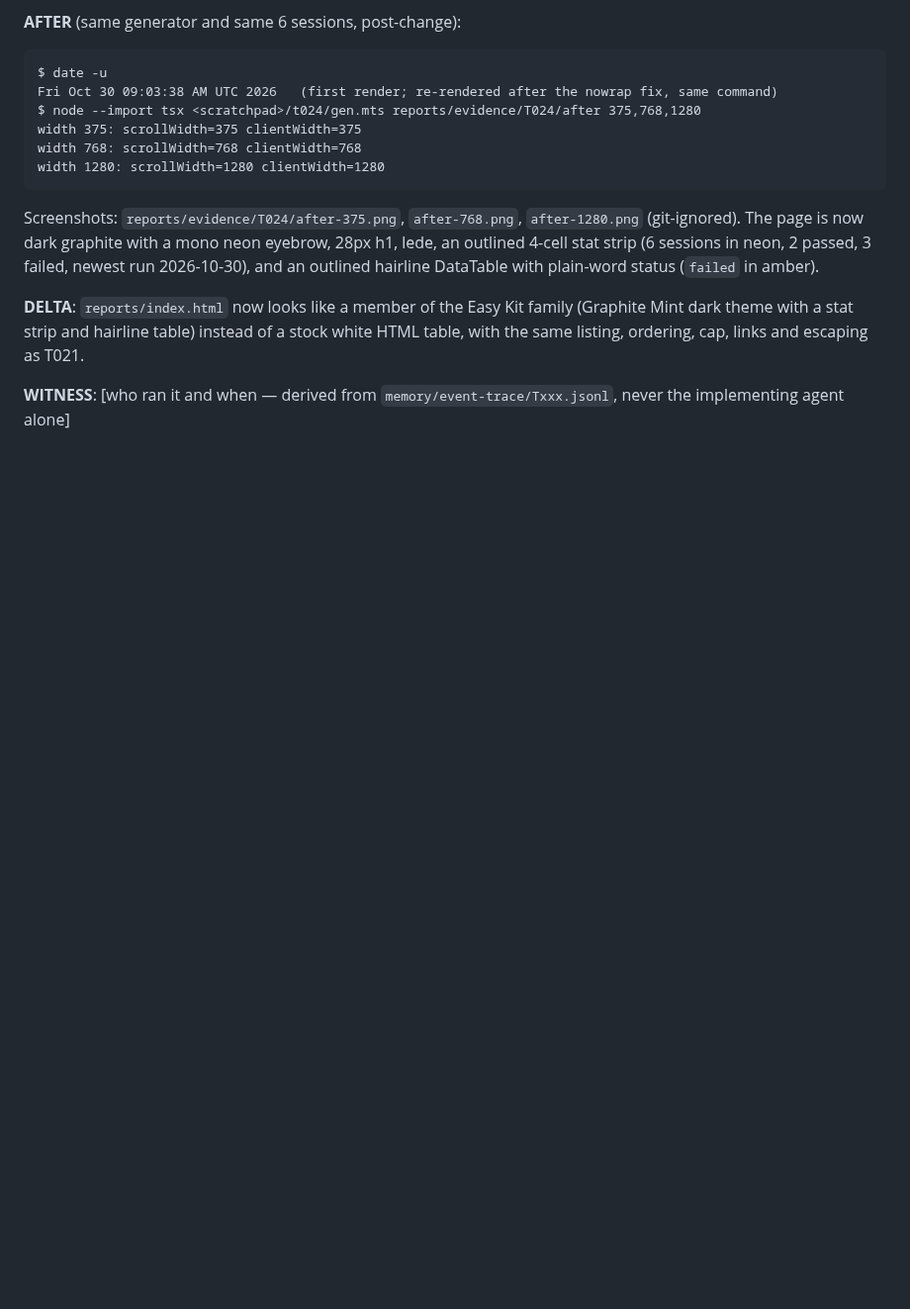
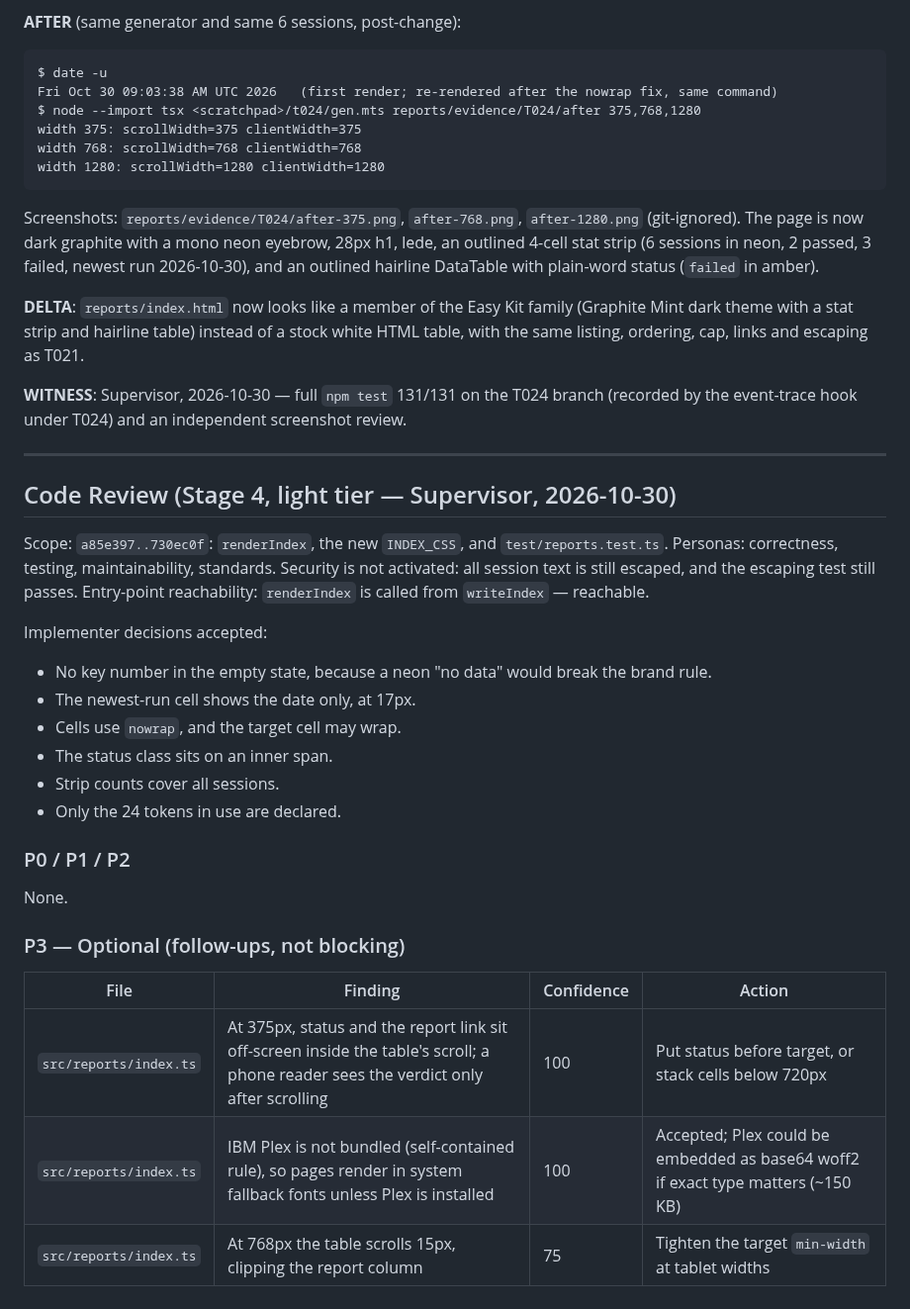
Before and after one commit to thunderkds/easy-ui-mcp, a Markdown page: tasks/TASK_REVIEW_T024.md, the part around one of its changes. Shown at 99% size. GitHub-like rendering; blank space fills up the shorter version.

Commit message:
docs(T024): Stage 4 review + Supervisor verification
Co-Authored-By: Claude Opus 5.5 <noreply@anthropic.com>
Claude-Session: https://claude.ai/code/session_012m6hzJmt1kmijqZYdhRVTG

```diff
--- a/tasks/TASK_REVIEW_T024.md
+++ b/tasks/TASK_REVIEW_T024.md
@@ -63,5 +63,30 @@ Screenshots: `reports/evidence/T024/after-375.png`, `after-768.png`, `after-1280
 
 **DELTA**: `reports/index.html` now looks like a member of the Easy Kit family (Graphite Mint dark theme with a stat strip and hairline table) instead of a stock white HTML table, with the same listing, ordering, cap, links and escaping as T021.
 
-**WITNESS**: [who ran it and when — derived from `memory/event-trace/Txxx.jsonl`, never the
-implementing agent alone]
+**WITNESS**: Supervisor, 2026-10-30 — full `npm test` 131/131 on the T024 branch (recorded by the event-trace hook under T024) and an independent screenshot review.
+
+
+---
+
+## Code Review (Stage 4, light tier — Supervisor, 2026-10-30)
+
+Scope: `a85e397..730ec0f`: `renderIndex`, the new `INDEX_CSS`, and `test/reports.test.ts`. Personas: correctness, testing, maintainability, standards. Security is not activated: all session text is still escaped, and the escaping test still passes.
+Entry-point reachability: `renderIndex` is called from `writeIndex` — reachable.
+
+Implementer decisions accepted:
+- No key number in the empty state, because a neon "no data" would break the brand rule.
+- The newest-run cell shows the date only, at 17px.
+- Cells use `nowrap`, and the target cell may wrap.
+- The status class sits on an inner span.
+- Strip counts cover all sessions.
+- Only the 24 tokens in use are declared.
+
+### P0 / P1 / P2
+None.
+
+### P3 — Optional (follow-ups, not blocking)
+| File | Finding | Confidence | Action |
+|---|---|---|---|
+| `src/reports/index.ts` | At 375px, status and the report link sit off-screen inside the table's scroll; a phone reader sees the verdict only after scrolling | 100 | Put status before target, or stack cells below 720px |
+| `src/reports/index.ts` | IBM Plex is not bundled (self-contained rule), so pages render in system fallback fonts unless Plex is installed | 100 | Accepted; Plex could be embedded as base64 woff2 if exact type matters (~150 KB) |
+| `src/reports/index.ts` | At 768px the table scrolls 15px, clipping the report column | 75 | Tighten the target `min-width` at tablet widths |
```
Also changed, not shown: other parts of tasks/TASK_REVIEW_T024.md (+9 -9 lines).
